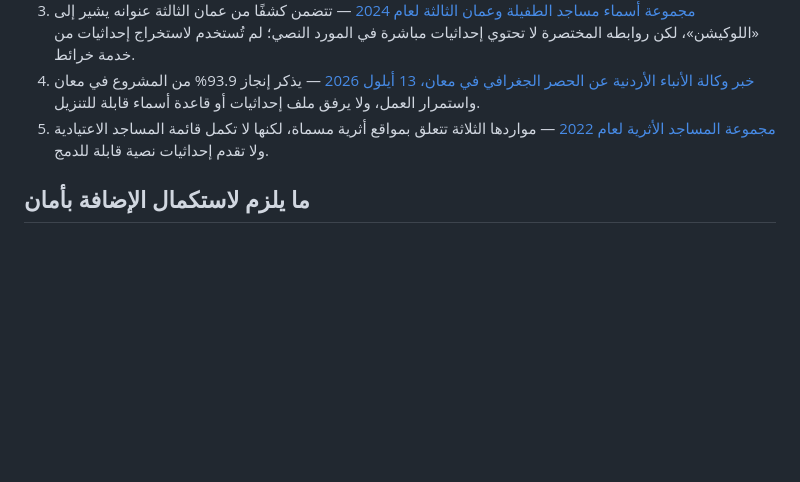
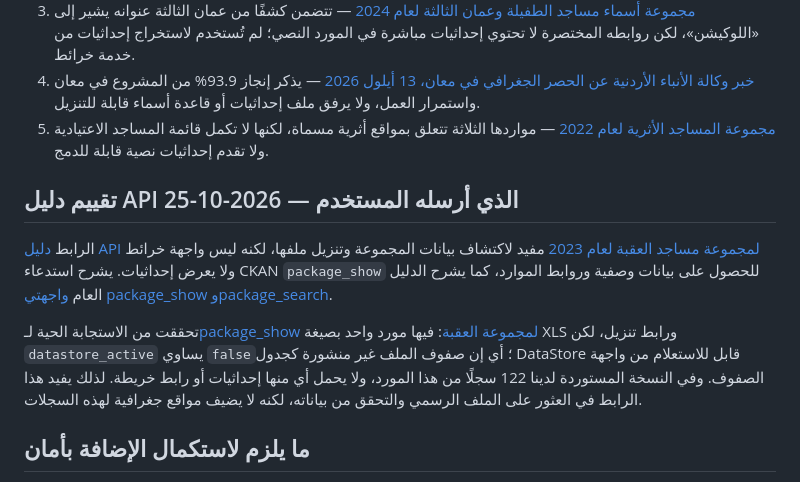
Before and after one commit to Ahmadamjad11/Mehrabi, a Markdown page: data/official-mosque-coverage-audit.md, the part around the change. Drawn GitHub-style; blank space fills up the shorter version.

Commit message:
docs: clarify CKAN API coverage for Aqaba

```diff
--- a/data/official-mosque-coverage-audit.md
+++ b/data/official-mosque-coverage-audit.md
@@ -24,6 +24,12 @@
 4. [خبر وكالة الأنباء الأردنية عن الحصر الجغرافي في معان، 13 أيلول 2026](https://petra.gov.jo/en/news/maan-awqaf-directorate-completes-nearly-94-of-mosque-geospatial-mapping-project) — يذكر إنجاز 93.9% من المشروع في معان واستمرار العمل، ولا يرفق ملف إحداثيات أو قاعدة أسماء قابلة للتنزيل.
 5. [مجموعة المساجد الأثرية لعام 2022](https://opendata.gov.jo/en/dataset/ancient-mosques-2043-2022) — مواردها الثلاثة تتعلق بمواقع أثرية مسماة، لكنها لا تكمل قائمة المساجد الاعتيادية ولا تقدم إحداثيات نصية قابلة للدمج.
 
+## تقييم دليل API الذي أرسله المستخدم — 2026-10-25
+
+الرابط [دليل API لمجموعة مساجد العقبة لعام 2023](https://opendata.gov.jo/en/dataset/api_guide/mosques-2488-2023) مفيد لاكتشاف بيانات المجموعة وتنزيل ملفها، لكنه ليس واجهة خرائط ولا يعرض إحداثيات. يشرح استدعاء CKAN `package_show` للحصول على بيانات وصفية وروابط الموارد، كما يشرح الدليل العام [واجهتي package_show وpackage_search](https://opendata.gov.jo/api-guide/).
+
+تحققت من الاستجابة الحية لـ[package_show لمجموعة العقبة](https://opendata.gov.jo/api/3/action/package_show?id=mosques-2488-2023): فيها مورد واحد بصيغة XLS ورابط تنزيل، لكن `datastore_active` يساوي `false`؛ أي إن صفوف الملف غير منشورة كجدول DataStore قابل للاستعلام من واجهة الصفوف. وفي النسخة المستوردة لدينا 122 سجلًا من هذا المورد، ولا يحمل أي منها إحداثيات أو رابط خريطة. لذلك يفيد هذا الرابط في العثور على الملف الرسمي والتحقق من بياناته، لكنه لا يضيف مواقع جغرافية لهذه السجلات.
+
 ## ما يلزم لاستكمال الإضافة بأمان
 
 يلزم نشر الوزارة ملفًا مفتوحًا يتضمن أسماء/معرّفات المساجد وإحداثياتها الدقيقة، أو تزويدنا برابط حكومي رسمي مباشر لمثل هذا المورد. عند توفره يمكن فحصه ومطابقة التكرارات ثم استيراد السجلات الصالحة ورسم نقاطها. إلى ذلك الحين تبقى الخريطة على 268 نقطة رسم موثوقة ولا تتغير بيانات قاعدة MySQL.
```
